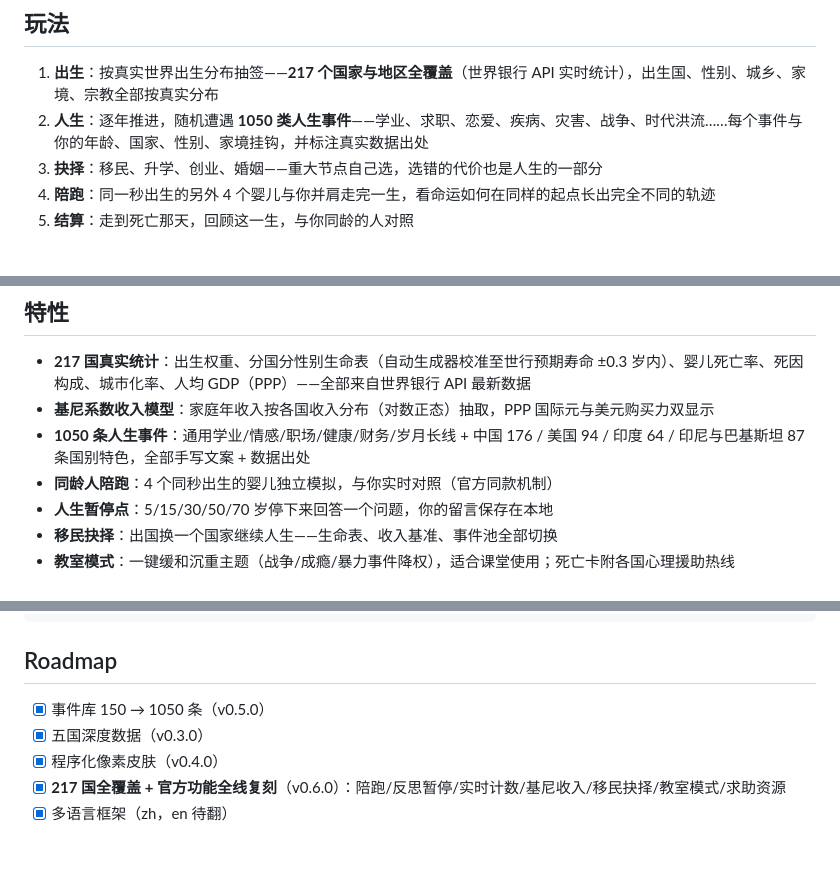
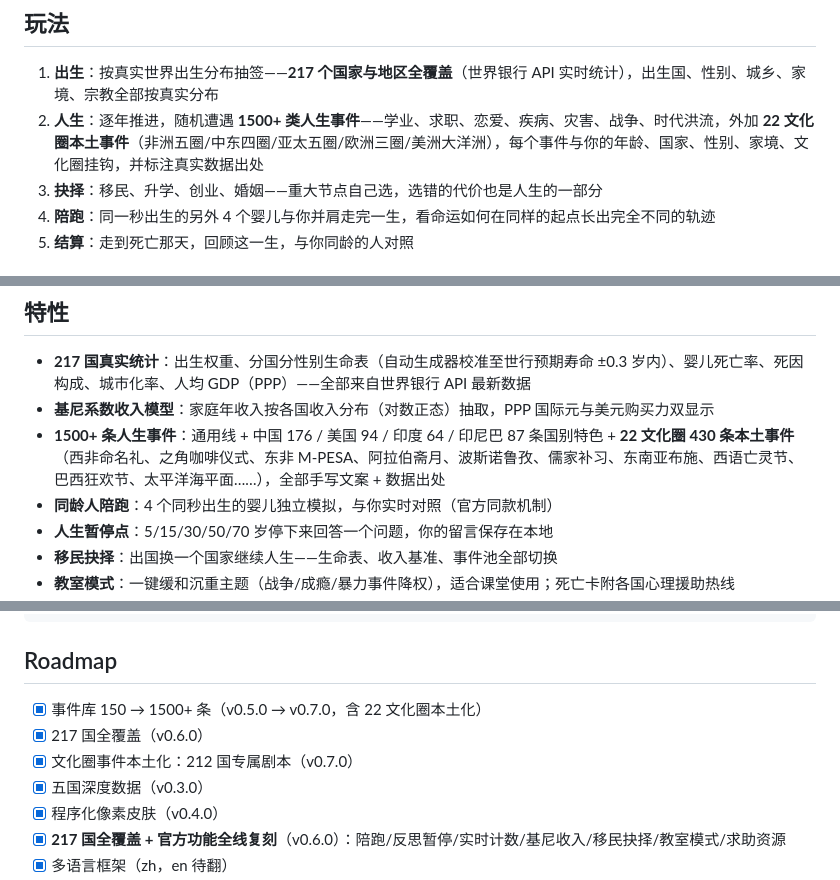
Before and after one commit to madbarasa/one-in-8b, a Markdown page: README.md, 3 parts joined by grey strips. Drawn GitHub-style; blank space fills up the shorter version.

Commit message:
docs: README 补 v0.7.0 文化圈本土化

```diff
--- a/README.md
+++ b/README.md
@@ -9,7 +9,7 @@
 ## 玩法
 
 1. **出生**：按真实世界出生分布抽签——**217 个国家与地区全覆盖**（世界银行 API 实时统计），出生国、性别、城乡、家境、宗教全部按真实分布
-2. **人生**：逐年推进，随机遭遇 **1050 类人生事件**——学业、求职、恋爱、疾病、灾害、战争、时代洪流……每个事件与你的年龄、国家、性别、家境挂钩，并标注真实数据出处
+2. **人生**：逐年推进，随机遭遇 **1500+ 类人生事件**——学业、求职、恋爱、疾病、灾害、战争、时代洪流，外加 **22 文化圈本土事件**（非洲五圈/中东四圈/亚太五圈/欧洲三圈/美洲大洋洲），每个事件与你的年龄、国家、性别、家境、文化圈挂钩，并标注真实数据出处
 3. **抉择**：移民、升学、创业、婚姻——重大节点自己选，选错的代价也是人生的一部分
 4. **陪跑**：同一秒出生的另外 4 个婴儿与你并肩走完一生，看命运如何在同样的起点长出完全不同的轨迹
 5. **结算**：走到死亡那天，回顾这一生，与你同龄的人对照
@@ -24,7 +24,7 @@
 
 - **217 国真实统计**：出生权重、分国分性别生命表（自动生成器校准至世行预期寿命 ±0.3 岁内）、婴儿死亡率、死因构成、城市化率、人均 GDP（PPP）——全部来自世界银行 API 最新数据
 - **基尼系数收入模型**：家庭年收入按各国收入分布（对数正态）抽取，PPP 国际元与美元购买力双显示
-- **1050 条人生事件**：通用学业/情感/职场/健康/财务/岁月长线 + 中国 176 / 美国 94 / 印度 64 / 印尼与巴基斯坦 87 条国别特色，全部手写文案 + 数据出处
+- **1500+ 条人生事件**：通用线 + 中国 176 / 美国 94 / 印度 64 / 印尼巴 87 条国别特色 + **22 文化圈 430 条本土事件**（西非命名礼、之角咖啡仪式、东非 M-PESA、阿拉伯斋月、波斯诺鲁孜、儒家补习、东南亚布施、西语亡灵节、巴西狂欢节、太平洋海平面……），全部手写文案 + 数据出处
 - **同龄人陪跑**：4 个同秒出生的婴儿独立模拟，与你实时对照（官方同款机制）
 - **人生暂停点**：5/15/30/50/70 岁停下来回答一个问题，你的留言保存在本地
 - **移民抉择**：出国换一个国家继续人生——生命表、收入基准、事件池全部切换
@@ -70,7 +70,9 @@ scripts/build_standalone.js   # 单文件打包
 
 ## Roadmap
 
-- [x] 事件库 150 → 1050 条（v0.5.0）
+- [x] 事件库 150 → 1500+ 条（v0.5.0 → v0.7.0，含 22 文化圈本土化）
+- [x] 217 国全覆盖（v0.6.0）
+- [x] 文化圈事件本土化：212 国专属剧本（v0.7.0）
 - [x] 五国深度数据（v0.3.0）
 - [x] 程序化像素皮肤（v0.4.0）
 - [x] **217 国全覆盖 + 官方功能全线复刻**（v0.6.0）：陪跑/反思暂停/实时计数/基尼收入/移民抉择/教室模式/求助资源
```
